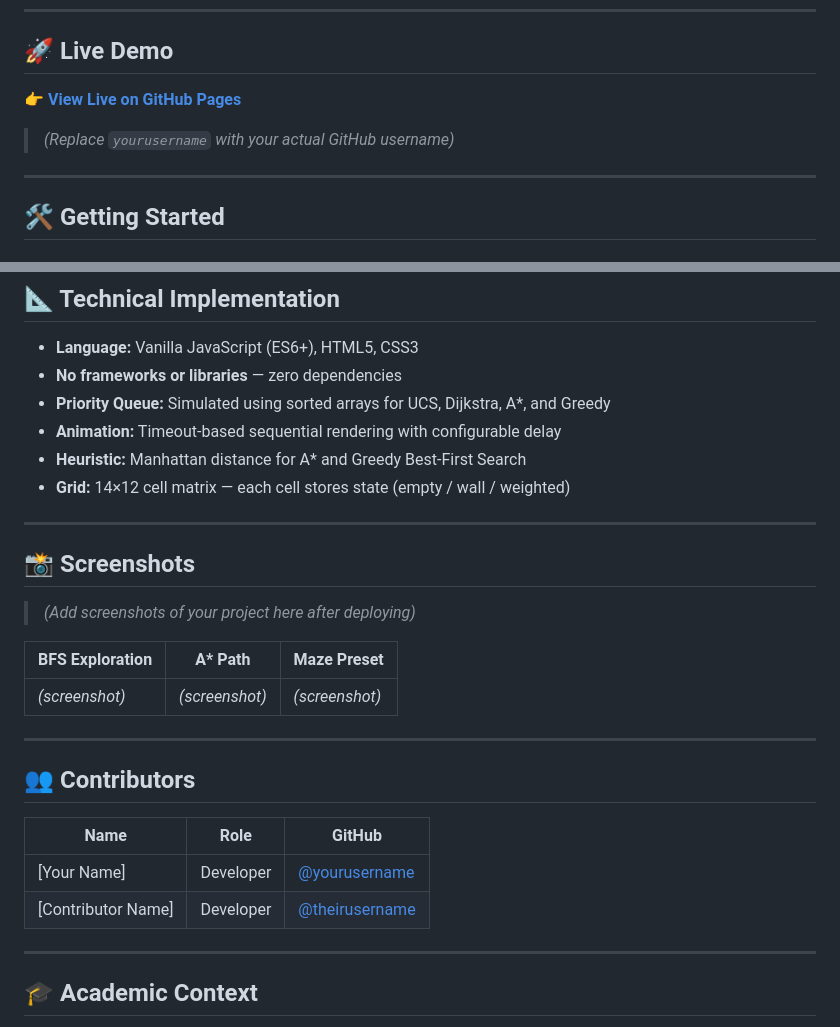
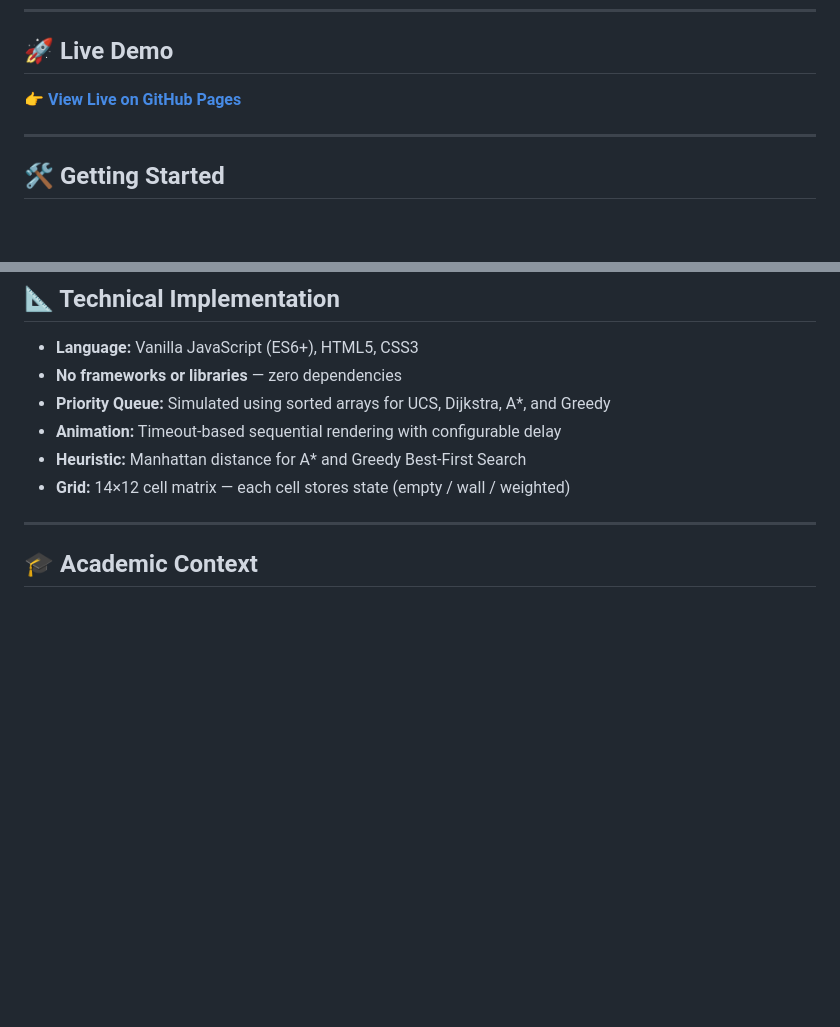
Before and after one commit to amanadityakeshri/pathfinder-ai, a Markdown page: README.md, 2 parts joined by grey strips. Rendered like a GitHub page; blank space fills up the shorter version.

Commit message:
Update README with new live demo link
Updated live demo link and removed screenshots and contributors sections.

```diff
--- a/README.md
+++ b/README.md
@@ -76,5 +76,4 @@ This project directly maps to the following AI topics:
 
-> *(Replace `yourusername` with your actual GitHub username)*
 
 ---
 
@@ -129,24 +128,6 @@ pathfinder-ai/
 - **Heuristic:** Manhattan distance for A* and Greedy Best-First Search
 - **Grid:** 14×12 cell matrix — each cell stores state (empty / wall / weighted)
 
----
-
-## 📸 Screenshots
-
-> *(Add screenshots of your project here after deploying)*
-
-| BFS Exploration | A* Path | Maze Preset |
-|---|---|---|
-| *(screenshot)* | *(screenshot)* | *(screenshot)* |
-
----
-
-## 👥 Contributors
-
-| Name | Role | GitHub |
-|---|---|---|
-| [Your Name] | Developer | [@yourusername](https://github.com/yourusername) |
-| [Contributor Name] | Developer | [@theirusername](https://github.com/theirusername) |
 
 ---
 
```
Also changed, not shown: other parts of README.md (+1 -1 lines).
